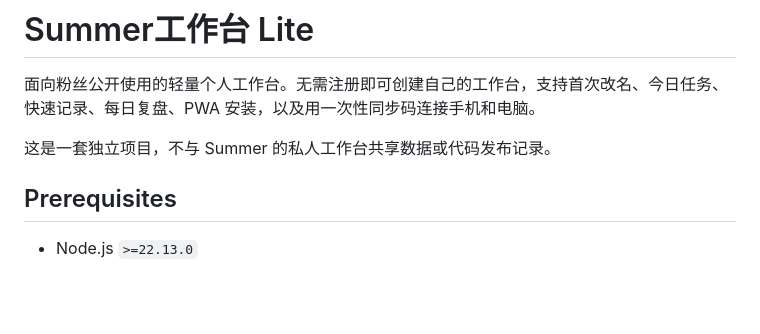
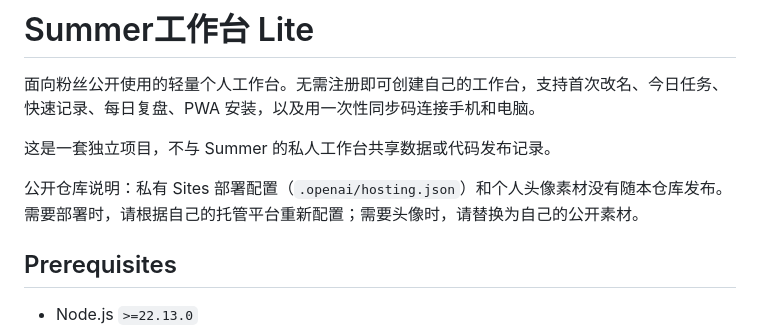
Before and after one commit to wangxiujuan626-bit/summer-workbench, a Markdown page: README.md, the part around the change. GitHub-like rendering; blank space fills up the shorter version.

Commit message:
Document intentionally excluded private deployment metadata

```diff
--- a/README.md
+++ b/README.md
@@ -3,6 +3,9 @@
 面向粉丝公开使用的轻量个人工作台。无需注册即可创建自己的工作台，支持首次改名、今日任务、快速记录、每日复盘、PWA 安装，以及用一次性同步码连接手机和电脑。
 
 这是一套独立项目，不与 Summer 的私人工作台共享数据或代码发布记录。
+
+公开仓库说明：私有 Sites 部署配置（`.openai/hosting.json`）和个人头像素材没有随本仓库发布。需要部署时，请根据自己的托管平台重新配置；需要头像时，请替换为自己的公开素材。
+
 
 ## Prerequisites
 
```
